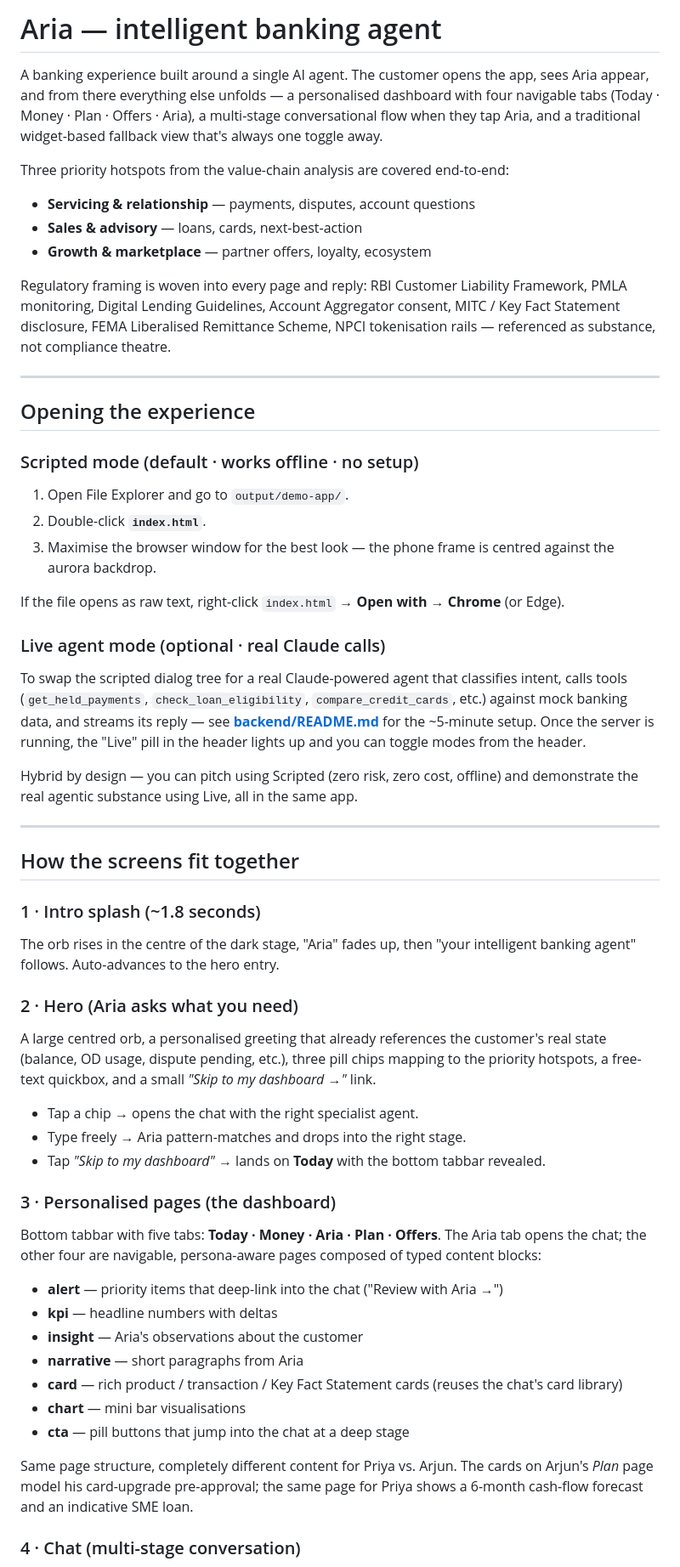
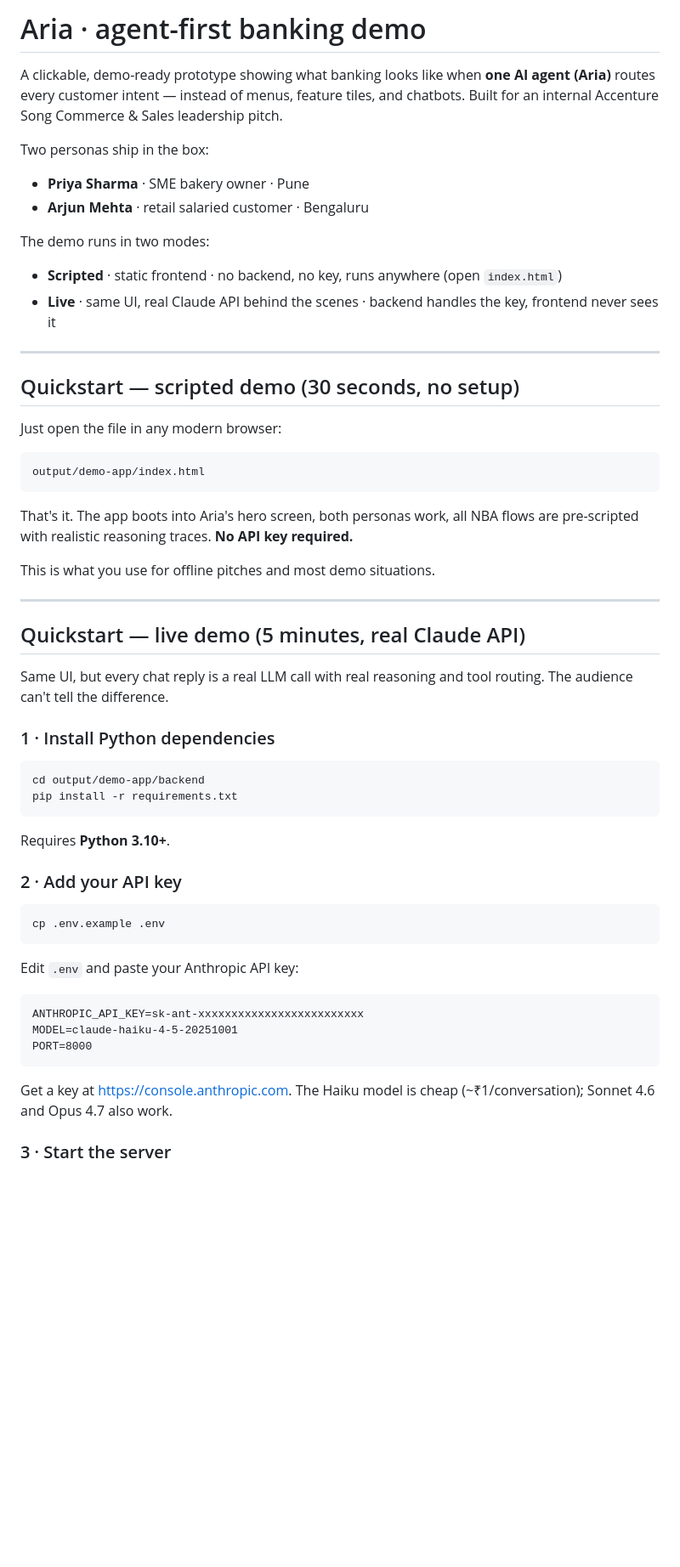
Before and after one commit to vagdevig99-droid/fantastic-guide, a Markdown page: README.md, the part around one of its changes. Shown at 85% size. Drawn GitHub-style; blank space fills up the shorter version.

````diff
--- a/README.md
+++ b/README.md
@@ -1,62 +1,59 @@
-# Aria — intelligent banking agent
+# Aria · agent-first banking demo
 
-A banking experience built around a single AI agent. The customer opens the app, sees Aria appear, and from there everything else unfolds — a personalised dashboard with four navigable tabs (Today · Money · Plan · Offers · Aria), a multi-stage conversational flow when they tap Aria, and a traditional widget-based fallback view that's always one toggle away.
+A clickable, demo-ready prototype showing what banking looks like when **one AI agent (Aria)** routes every customer intent — instead of menus, feature tiles, and chatbots. Built for an internal Accenture Song Commerce & Sales leadership pitch.
 
-Three priority hotspots from the value-chain analysis are covered end-to-end:
+Two personas ship in the box:
+- **Priya Sharma** · SME bakery owner · Pune
+- **Arjun Mehta** · retail salaried customer · Bengaluru
 
-- **Servicing & relationship** — payments, disputes, account questions
-- **Sales & advisory** — loans, cards, next-best-action
-- **Growth & marketplace** — partner offers, loyalty, ecosystem
-
-Regulatory framing is woven into every page and reply: RBI Customer Liability Framework, PMLA monitoring, Digital Lending Guidelines, Account Aggregator consent, MITC / Key Fact Statement disclosure, FEMA Liberalised Remittance Scheme, NPCI tokenisation rails — referenced as substance, not compliance theatre.
+The demo runs in two modes:
+- **Scripted** · static frontend · no backend, no key, runs anywhere (open `index.html`)
+- **Live** · same UI, real Claude API behind the scenes · backend handles the key, frontend never sees it
 
 ---
 
-## Opening the experience
+## Quickstart — scripted demo (30 seconds, no setup)
 
-### Scripted mode (default · works offline · no setup)
+Just open the file in any modern browser:
 
-1. Open File Explorer and go to `output/demo-app/`.
-2. Double-click **`index.html`**.
-3. Maximise the browser window for the best look — the phone frame is centred against the aurora backdrop.
+```
+output/demo-app/index.html
+```
 
-If the file opens as raw text, right-click `index.html` → **Open with → Chrome** (or Edge).
+That's it. The app boots into Aria's hero screen, both personas work, all NBA flows are pre-scripted with realistic reasoning traces. **No API key required.**
 
-### Live agent mode (optional · real Claude calls)
-
-To swap the scripted dialog tree for a real Claude-powered agent that classifies intent, calls tools (`get_held_payments`, `check_loan_eligibility`, `compare_credit_cards`, etc.) against mock banking data, and streams its reply — see **[backend/README.md](backend/README.md)** for the ~5-minute setup. Once the server is running, the "Live" pill in the header lights up and you can toggle modes from the header.
-
-Hybrid by design — you can pitch using Scripted (zero risk, zero cost, offline) and demonstrate the real agentic substance using Live, all in the same app.
+This is what you use for offline pitches and most demo situations.
 
 ---
 
-## How the screens fit together
+## Quickstart — live demo (5 minutes, real Claude API)
 
-### 1 · Intro splash (~1.8 seconds)
+Same UI, but every chat reply is a real LLM call with real reasoning and tool routing. The audience can't tell the difference.
 
-The orb rises in the centre of the dark stage, "Aria" fades up, then "your intelligent banking agent" follows. Auto-advances to the hero entry.
+### 1 · Install Python dependencies
 
-### 2 · Hero (Aria asks what you need)
+```bash
+cd output/demo-app/backend
+pip install -r requirements.txt
+```
 
-A large centred orb, a personalised greeting that already references the customer's real state (balance, OD usage, dispute pending, etc.), three pill chips mapping to the priority hotspots, a free-text quickbox, and a small *"Skip to my dashboard →"* link.
+Requires **Python 3.10+**.
 
-- Tap a chip → opens the chat with the right specialist agent.
-- Type freely → Aria pattern-matches and drops into the right stage.
-- Tap *"Skip to my dashboard"* → lands on **Today** with the bottom tabbar revealed.
+### 2 · Add your API key
 
-### 3 · Personalised pages (the dashboard)
+```bash
+cp .env.example .env
+```
 
-Bottom tabbar with five tabs: **Today · Money · Aria · Plan · Offers**. The Aria tab opens the chat; the other four are navigable, persona-aware pages composed of typed content blocks:
+Edit `.env` and paste your Anthropic API key:
 
-- **alert** — priority items that deep-link into the chat ("Review with Aria →")
-- **kpi** — headline numbers with deltas
-- **insight** — Aria's observations about the customer
-- **narrative** — short paragraphs from Aria
-- **card** — rich product / transaction / Key Fact Statement cards (reuses the chat's card library)
-- **chart** — mini bar visualisations
-- **cta** — pill buttons that jump into the chat at a deep stage
+```
+ANTHROPIC_API_KEY=sk-ant-xxxxxxxxxxxxxxxxxxxxxxxxx
+MODEL=claude-haiku-4-5-20251001
+PORT=8000
+```
 
-Same page structure, completely different content for Priya vs. Arjun. The cards on Arjun's *Plan* page model his card-upgrade pre-approval; the same page for Priya shows a 6-month cash-flow forecast and an indicative SME loan.
+Get a key at <https://console.anthropic.com>. The Haiku model is cheap (~₹1/conversation); Sonnet 4.6 and Opus 4.7 also work.
 
-### 4 · Chat (multi-stage conversation)
+### 3 · Start the server
 
````
Also changed, not shown: other parts of README.md (+75 -96 lines).
